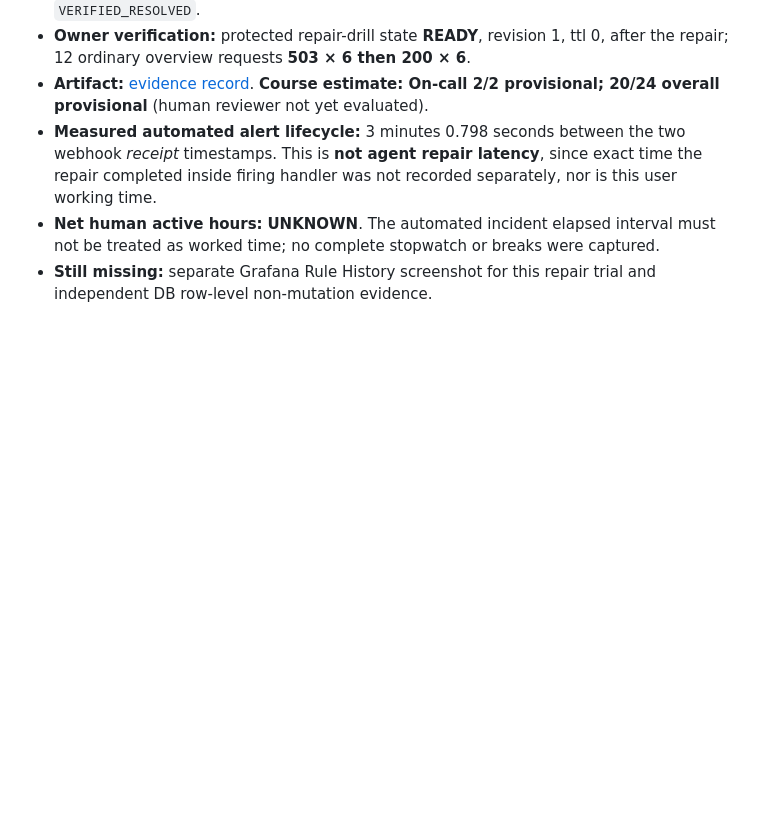
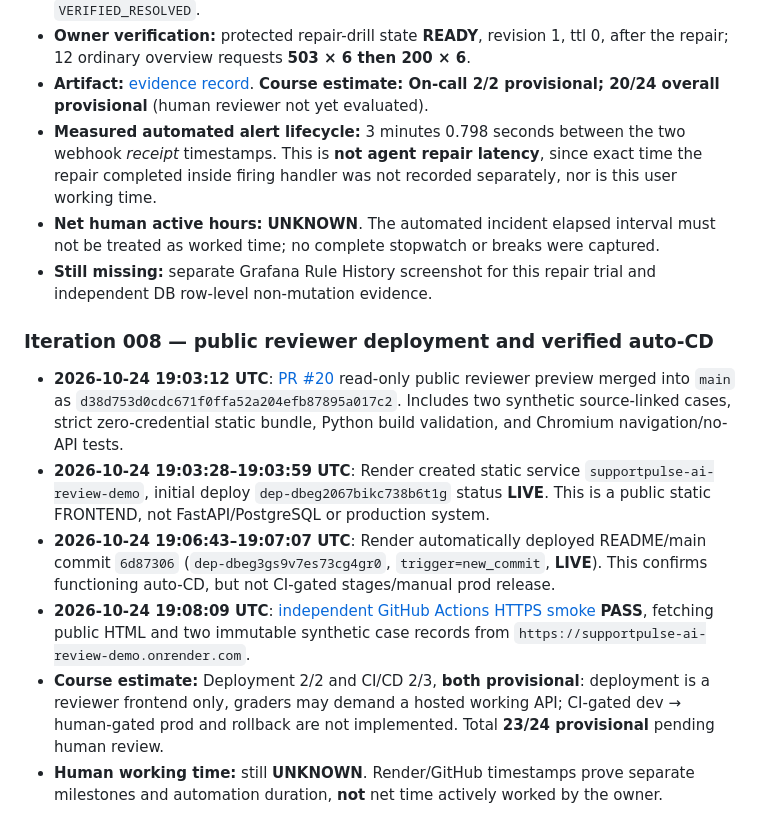
Before and after one commit to butomaya12-wq/supportpulse-ai, a Markdown page: docs/DEVELOPMENT_TIMELOG.md, the part around the change. Drawn GitHub-style; blank space fills up the shorter version.

Commit message:
docs: record verified public reviewer deploy and automatic CD milestones separately from human hours

```diff
--- a/docs/DEVELOPMENT_TIMELOG.md
+++ b/docs/DEVELOPMENT_TIMELOG.md
@@ -101,3 +101,13 @@ Proposed table for future sessions:
 - **Measured automated alert lifecycle:** 3 minutes 0.798 seconds between the two webhook *receipt* timestamps. This is **not agent repair latency**, since exact time the repair completed inside firing handler was not recorded separately, nor is this user working time.
 - **Net human active hours:** **UNKNOWN**. The automated incident elapsed interval must not be treated as worked time; no complete stopwatch or breaks were captured.
 - **Still missing:** separate Grafana Rule History screenshot for this repair trial and independent DB row-level non-mutation evidence.
+
+
+### Iteration 008 — public reviewer deployment and verified auto-CD
+
+- **2026-10-24 19:03:12 UTC**: [PR #20](https://github.com/butomaya12-wq/supportpulse-ai/pull/20) read-only public reviewer preview merged into `main` as `d38d753d0cdc671f0ffa52a204efb87895a017c2`. Includes two synthetic source-linked cases, strict zero-credential static bundle, Python build validation, and Chromium navigation/no-API tests.
+- **2026-10-24 19:03:28–19:03:59 UTC**: Render created static service `supportpulse-ai-review-demo`, initial deploy `dep-dbeg2067bikc738b6t1g` status **LIVE**. This is a public static FRONTEND, not FastAPI/PostgreSQL or production system.
+- **2026-10-24 19:06:43–19:07:07 UTC**: Render automatically deployed README/main commit `6d87306` (`dep-dbeg3gs9v7es73cg4gr0`, `trigger=new_commit`, **LIVE**). This confirms functioning auto-CD, but not CI-gated stages/manual prod release.
+- **2026-10-24 19:08:09 UTC**: [independent GitHub Actions HTTPS smoke](https://github.com/butomaya12-wq/supportpulse-ai/actions/runs/40123896342) **PASS**, fetching public HTML and two immutable synthetic case records from `https://supportpulse-ai-review-demo.onrender.com`.
+- **Course estimate:** Deployment 2/2 and CI/CD 2/3, **both provisional**: deployment is a reviewer frontend only, graders may demand a hosted working API; CI-gated dev → human-gated prod and rollback are not implemented. Total **23/24 provisional** pending human review.
+- **Human working time:** still **UNKNOWN**. Render/GitHub timestamps prove separate milestones and automation duration, **not** net time actively worked by the owner.
```
